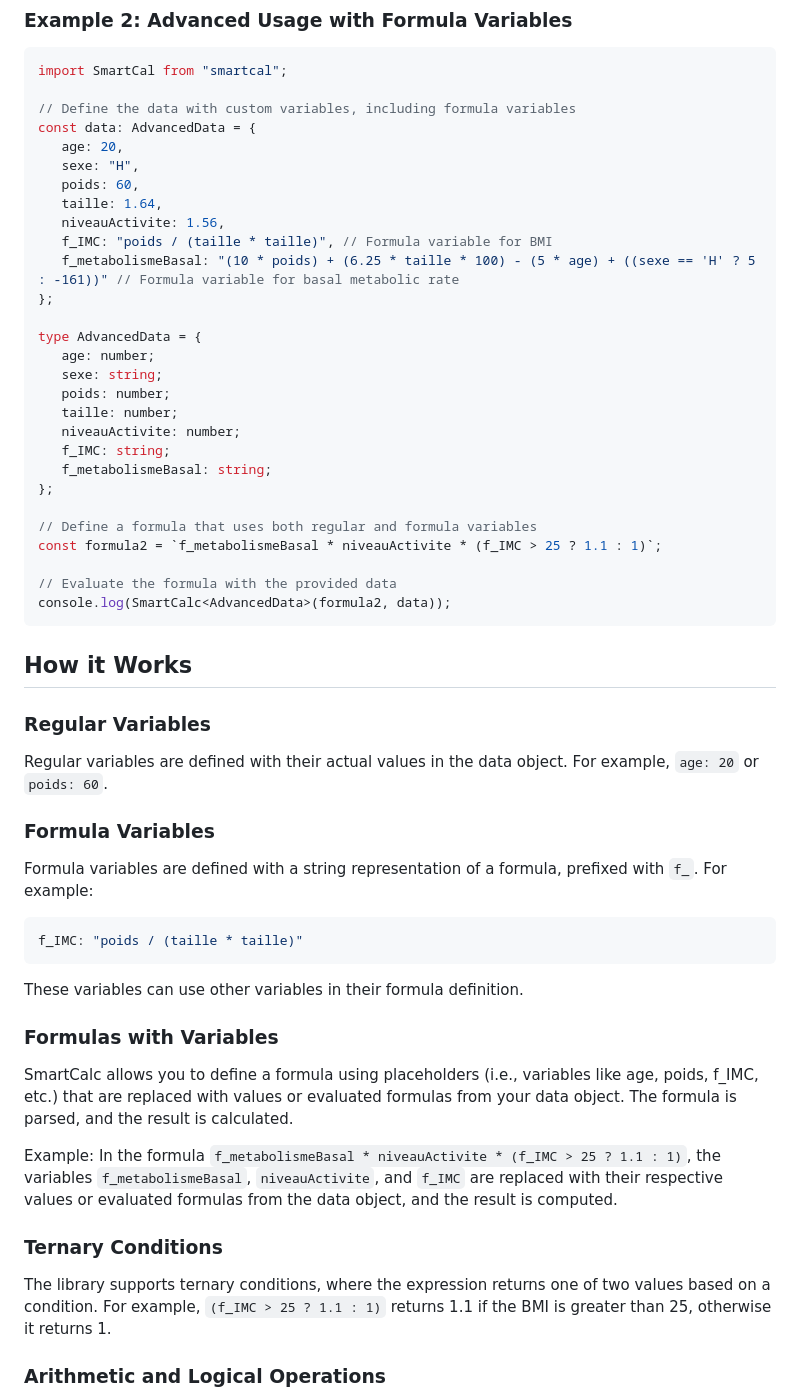
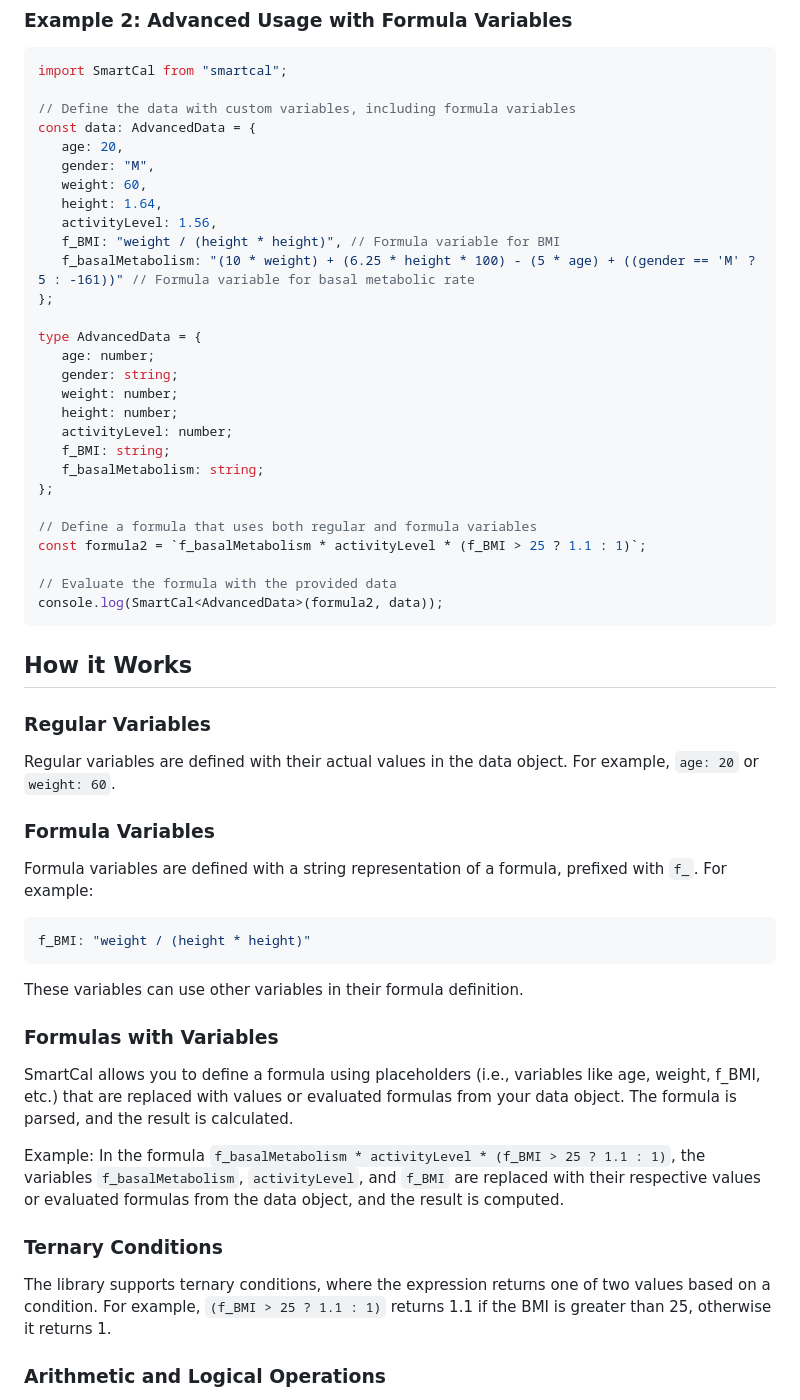
Before and after one commit to nXhermane/SmartCal, a Markdown page: Readme.md, the part around one of its changes. GitHub-like rendering.

Commit message:
Update README.md for improved installation instructions and variable naming consistency

````diff
--- a/Readme.md
+++ b/Readme.md
@@ -72,50 +81,50 @@ import SmartCal from "smartcal";
 // Define the data with custom variables, including formula variables
 const data: AdvancedData = {
    age: 20,
-   sexe: "H",
-   poids: 60,
-   taille: 1.64,
-   niveauActivite: 1.56,
-   f_IMC: "poids / (taille * taille)", // Formula variable for BMI
-   f_metabolismeBasal: "(10 * poids) + (6.25 * taille * 100) - (5 * age) + ((sexe == 'H' ? 5 : -161))" // Formula variable for basal metabolic rate
+   gender: "M",
+   weight: 60,
+   height: 1.64,
+   activityLevel: 1.56,
+   f_BMI: "weight / (height * height)", // Formula variable for BMI
+   f_basalMetabolism: "(10 * weight) + (6.25 * height * 100) - (5 * age) + ((gender == 'M' ? 5 : -161))" // Formula variable for basal metabolic rate
 };
 
 type AdvancedData = {
    age: number;
-   sexe: string;
-   poids: number;
-   taille: number;
-   niveauActivite: number;
-   f_IMC: string;
-   f_metabolismeBasal: string;
+   gender: string;
+   weight: number;
+   height: number;
+   activityLevel: number;
+   f_BMI: string;
+   f_basalMetabolism: string;
 };
 
 // Define a formula that uses both regular and formula variables
-const formula2 = `f_metabolismeBasal * niveauActivite * (f_IMC > 25 ? 1.1 : 1)`;
+const formula2 = `f_basalMetabolism * activityLevel * (f_BMI > 25 ? 1.1 : 1)`;
 
 // Evaluate the formula with the provided data
-console.log(SmartCalc<AdvancedData>(formula2, data));
+console.log(SmartCal<AdvancedData>(formula2, data));
 ```
 
 ## How it Works
 
 ### Regular Variables
-Regular variables are defined with their actual values in the data object. For example, `age: 20` or `poids: 60`.
+Regular variables are defined with their actual values in the data object. For example, `age: 20` or `weight: 60`.
 
 ### Formula Variables
 Formula variables are defined with a string representation of a formula, prefixed with `f_`. For example:
 ```typescript
-f_IMC: "poids / (taille * taille)"
+f_BMI: "weight / (height * height)"
 ```
 These variables can use other variables in their formula definition.
 
 ### Formulas with Variables
-SmartCalc allows you to define a formula using placeholders (i.e., variables like age, poids, f_IMC, etc.) that are replaced with values or evaluated formulas from your data object. The formula is parsed, and the result is calculated.
+SmartCal allows you to define a formula using placeholders (i.e., variables like age, weight, f_BMI, etc.) that are replaced with values or evaluated formulas from your data object. The formula is parsed, and the result is calculated.
 
-Example: In the formula `f_metabolismeBasal * niveauActivite * (f_IMC > 25 ? 1.1 : 1)`, the variables `f_metabolismeBasal`, `niveauActivite`, and `f_IMC` are replaced with their respective values or evaluated formulas from the data object, and the result is computed.
+Example: In the formula `f_basalMetabolism * activityLevel * (f_BMI > 25 ? 1.1 : 1)`, the variables `f_basalMetabolism`, `activityLevel`, and `f_BMI` are replaced with their respective values or evaluated formulas from the data object, and the result is computed.
 
 ### Ternary Conditions
-The library supports ternary conditions, where the expression returns one of two values based on a condition. For example, `(f_IMC > 25 ? 1.1 : 1)` returns 1.1 if the BMI is greater than 25, otherwise it returns 1.
+The library supports ternary conditions, where the expression returns one of two values based on a condition. For example, `(f_BMI > 25 ? 1.1 : 1)` returns 1.1 if the BMI is greater than 25, otherwise it returns 1.
 
 ### Arithmetic and Logical Operations
 You can mix arithmetic and logical operations in a single formula. The library interprets and computes the result dynamically, ensuring that the expressions are evaluated in real-time based on the provided data.
````
Also changed, not shown: other parts of Readme.md (+24 -16 lines).
